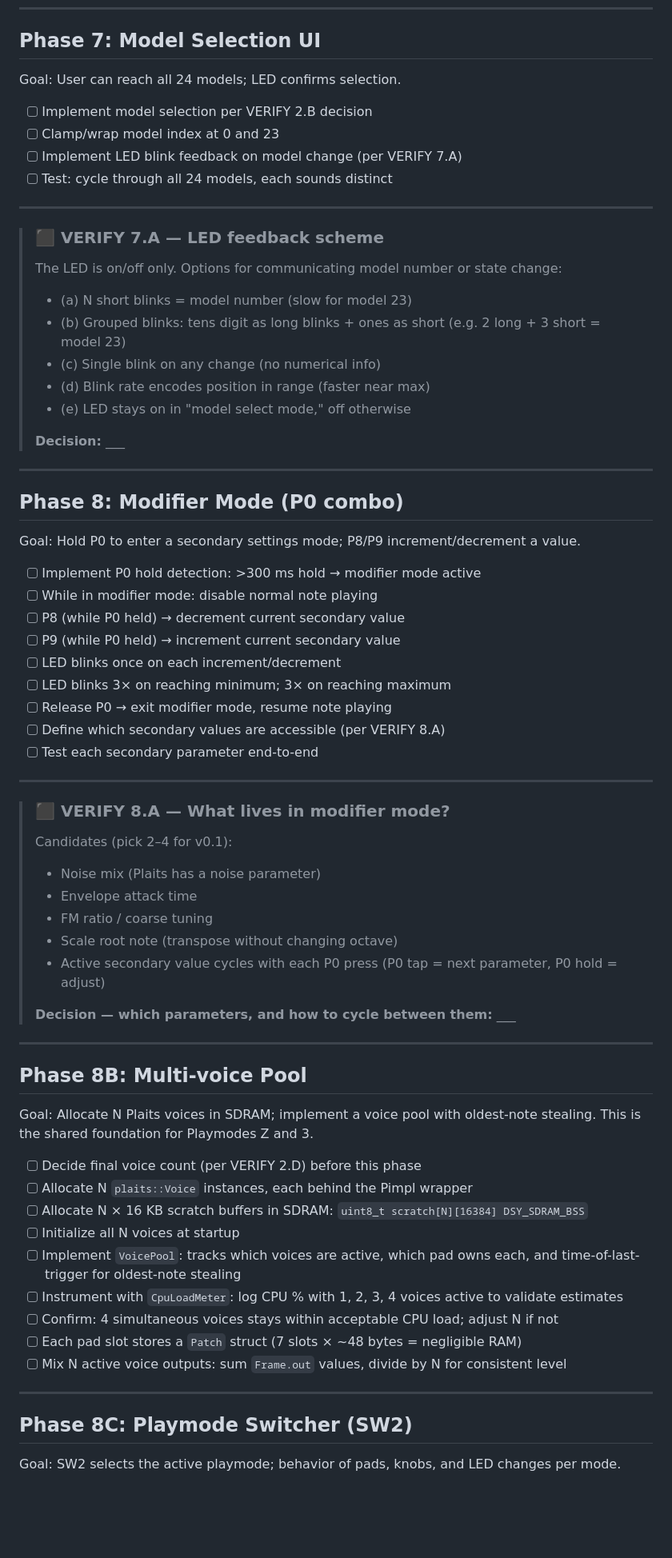
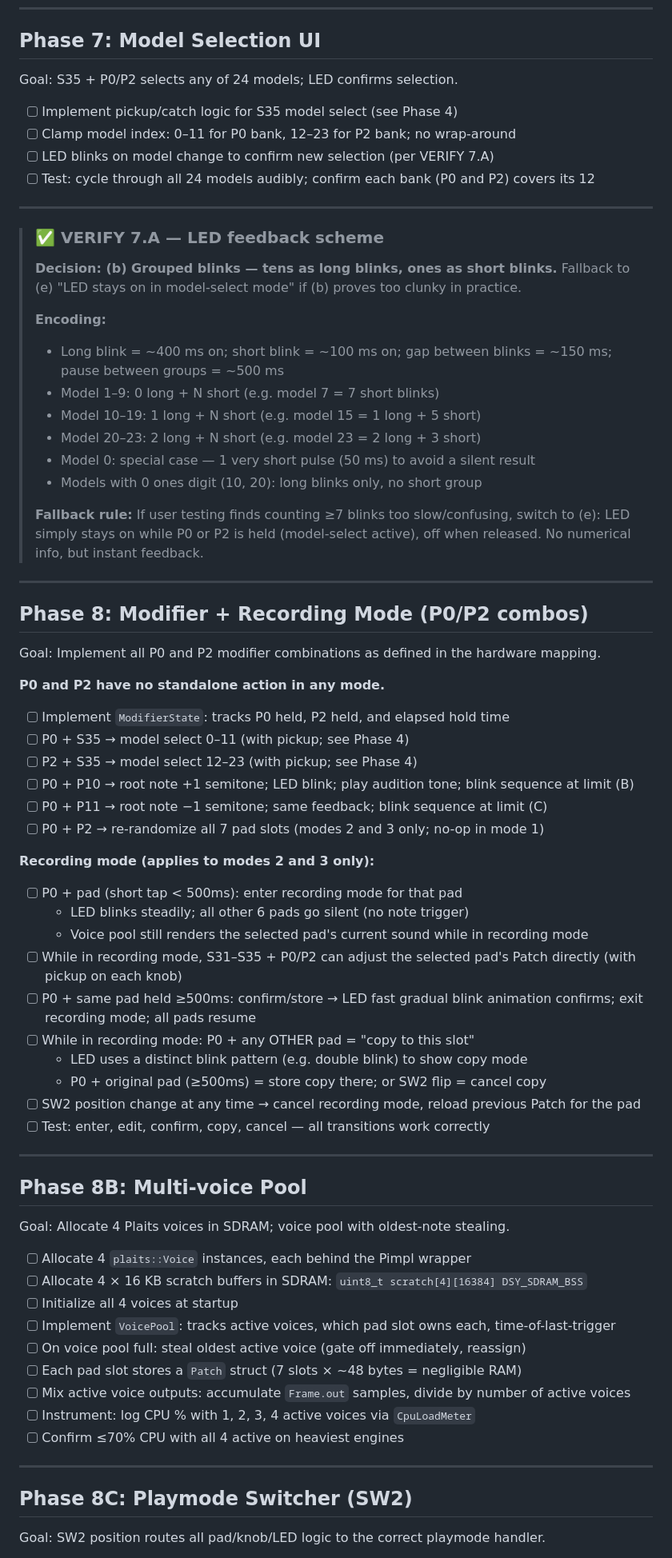
Before and after one commit to jonwaterschoot/TouchPlaited, a Markdown page: PLAN.md, the part around one of its changes. Shown at 80% size. Drawn GitHub-style; blank space fills up the shorter version.

```diff
--- a/PLAN.md
+++ b/PLAN.md
@@ -453,75 +461,76 @@ Goal: SW1 selects scale family; pads play the correct intervals for that scale.
 
 ## Phase 7: Model Selection UI
 
-Goal: User can reach all 24 models; LED confirms selection.
+Goal: S35 + P0/P2 selects any of 24 models; LED confirms selection.
 
-- [ ] Implement model selection per VERIFY 2.B decision
-- [ ] Clamp/wrap model index at 0 and 23
-- [ ] Implement LED blink feedback on model change (per VERIFY 7.A)
-- [ ] Test: cycle through all 24 models, each sounds distinct
+- [ ] Implement pickup/catch logic for S35 model select (see Phase 4)
+- [ ] Clamp model index: 0–11 for P0 bank, 12–23 for P2 bank; no wrap-around
+- [ ] LED blinks on model change to confirm new selection (per VERIFY 7.A)
+- [ ] Test: cycle through all 24 models audibly; confirm each bank (P0 and P2) covers its 12
 
 ---
 
-> ### ⬛ VERIFY 7.A — LED feedback scheme
+> ### ✅ VERIFY 7.A — LED feedback scheme
 >
-> The LED is on/off only. Options for communicating model number or state change:
+> **Decision: (b) Grouped blinks — tens as long blinks, ones as short blinks.**
+> Fallback to (e) "LED stays on in model-select mode" if (b) proves too clunky in practice.
 >
-> - (a) N short blinks = model number (slow for model 23)
-> - (b) Grouped blinks: tens digit as long blinks + ones as short (e.g. 2 long + 3 short = model 23)
-> - (c) Single blink on any change (no numerical info)
-> - (d) Blink rate encodes position in range (faster near max)
-> - (e) LED stays on in "model select mode," off otherwise
+> **Encoding:**
+> - Long blink = ~400 ms on; short blink = ~100 ms on; gap between blinks = ~150 ms; pause between groups = ~500 ms
+> - Model 1–9: 0 long + N short (e.g. model 7 = 7 short blinks)
+> - Model 10–19: 1 long + N short (e.g. model 15 = 1 long + 5 short)
+> - Model 20–23: 2 long + N short (e.g. model 23 = 2 long + 3 short)
+> - Model 0: special case — 1 very short pulse (50 ms) to avoid a silent result
+> - Models with 0 ones digit (10, 20): long blinks only, no short group
 >
-> **Decision:** ___
+> **Fallback rule:** If user testing finds counting ≥7 blinks too slow/confusing, switch to (e): LED simply stays on while P0 or P2 is held (model-select active), off when released. No numerical info, but instant feedback.
 
 ---
 
-## Phase 8: Modifier Mode (P0 combo)
+## Phase 8: Modifier + Recording Mode (P0/P2 combos)
 
-Goal: Hold P0 to enter a secondary settings mode; P8/P9 increment/decrement a value.
+Goal: Implement all P0 and P2 modifier combinations as defined in the hardware mapping.
 
-- [ ] Implement P0 hold detection: >300 ms hold → modifier mode active
-- [ ] While in modifier mode: disable normal note playing
-- [ ] P8 (while P0 held) → decrement current secondary value
-- [ ] P9 (while P0 held) → increment current secondary value
-- [ ] LED blinks once on each increment/decrement
-- [ ] LED blinks 3× on reaching minimum; 3× on reaching maximum
-- [ ] Release P0 → exit modifier mode, resume note playing
-- [ ] Define which secondary values are accessible (per VERIFY 8.A)
-- [ ] Test each secondary parameter end-to-end
+**P0 and P2 have no standalone action in any mode.**
 
----
+- [ ] Implement `ModifierState`: tracks P0 held, P2 held, and elapsed hold time
+- [ ] P0 + S35 → model select 0–11 (with pickup; see Phase 4)
+- [ ] P2 + S35 → model select 12–23 (with pickup; see Phase 4)
+- [ ] P0 + P10 → root note +1 semitone; LED blink; play audition tone; blink sequence at limit (B)
+- [ ] P0 + P11 → root note −1 semitone; same feedback; blink sequence at limit (C)
+- [ ] P0 + P2 → re-randomize all 7 pad slots (modes 2 and 3 only; no-op in mode 1)
 
-> ### ⬛ VERIFY 8.A — What lives in modifier mode?
->
-> Candidates (pick 2–4 for v0.1):
-> - Noise mix (Plaits has a noise parameter)
-> - Envelope attack time
-> - FM ratio / coarse tuning
-> - Scale root note (transpose without changing octave)
-> - Active secondary value cycles with each P0 press (P0 tap = next parameter, P0 hold = adjust)
->
-> **Decision — which parameters, and how to cycle between them:** ___
+**Recording mode (applies to modes 2 and 3 only):**
+- [ ] P0 + pad (short tap < 500ms): enter recording mode for that pad
+  - LED blinks steadily; all other 6 pads go silent (no note trigger)
+  - Voice pool still renders the selected pad's current sound while in recording mode
+- [ ] While in recording mode, S31–S35 + P0/P2 can adjust the selected pad's Patch directly (with pickup on each knob)
+- [ ] P0 + same pad held ≥500ms: confirm/store → LED fast gradual blink animation confirms; exit recording mode; all pads resume
+- [ ] While in recording mode: P0 + any OTHER pad = "copy to this slot"
+  - LED uses a distinct blink pattern (e.g. double blink) to show copy mode
+  - P0 + original pad (≥500ms) = store copy there; or SW2 flip = cancel copy
+- [ ] SW2 position change at any time → cancel recording mode, reload previous Patch for the pad
+- [ ] Test: enter, edit, confirm, copy, cancel — all transitions work correctly
 
 ---
 
 ## Phase 8B: Multi-voice Pool
 
-Goal: Allocate N Plaits voices in SDRAM; implement a voice pool with oldest-note stealing. This is the shared foundation for Playmodes Z and 3.
+Goal: Allocate 4 Plaits voices in SDRAM; voice pool with oldest-note stealing.
 
-- [ ] Decide final voice count (per VERIFY 2.D) before this phase
-- [ ] Allocate N `plaits::Voice` instances, each behind the Pimpl wrapper
-- [ ] Allocate N × 16 KB scratch buffers in SDRAM: `uint8_t scratch[N][16384] DSY_SDRAM_BSS`
-- [ ] Initialize all N voices at startup
-- [ ] Implement `VoicePool`: tracks which voices are active, which pad owns each, and time-of-last-trigger for oldest-note stealing
-- [ ] Instrument with `CpuLoadMeter`: log CPU % with 1, 2, 3, 4 voices active to validate estimates
-- [ ] Confirm: 4 simultaneous voices stays within acceptable CPU load; adjust N if not
+- [ ] Allocate 4 `plaits::Voice` instances, each behind the Pimpl wrapper
+- [ ] Allocate 4 × 16 KB scratch buffers in SDRAM: `uint8_t scratch[4][16384] DSY_SDRAM_BSS`
+- [ ] Initialize all 4 voices at startup
+- [ ] Implement `VoicePool`: tracks active voices, which pad slot owns each, time-of-last-trigger
+- [ ] On voice pool full: steal oldest active voice (gate off immediately, reassign)
 - [ ] Each pad slot stores a `Patch` struct (7 slots × ~48 bytes = negligible RAM)
-- [ ] Mix N active voice outputs: sum `Frame.out` values, divide by N for consistent level
+- [ ] Mix active voice outputs: accumulate `Frame.out` samples, divide by number of active voices
+- [ ] Instrument: log CPU % with 1, 2, 3, 4 active voices via `CpuLoadMeter`
+- [ ] Confirm ≤70% CPU with all 4 active on heaviest engines
 
 ---
 
 ## Phase 8C: Playmode Switcher (SW2)
 
-Goal: SW2 selects the active playmode; behavior of pads, knobs, and LED changes per mode.
+Goal: SW2 position routes all pad/knob/LED logic to the correct playmode handler.
 
```
Also changed, not shown: other parts of PLAN.md (+127 -131 lines).
